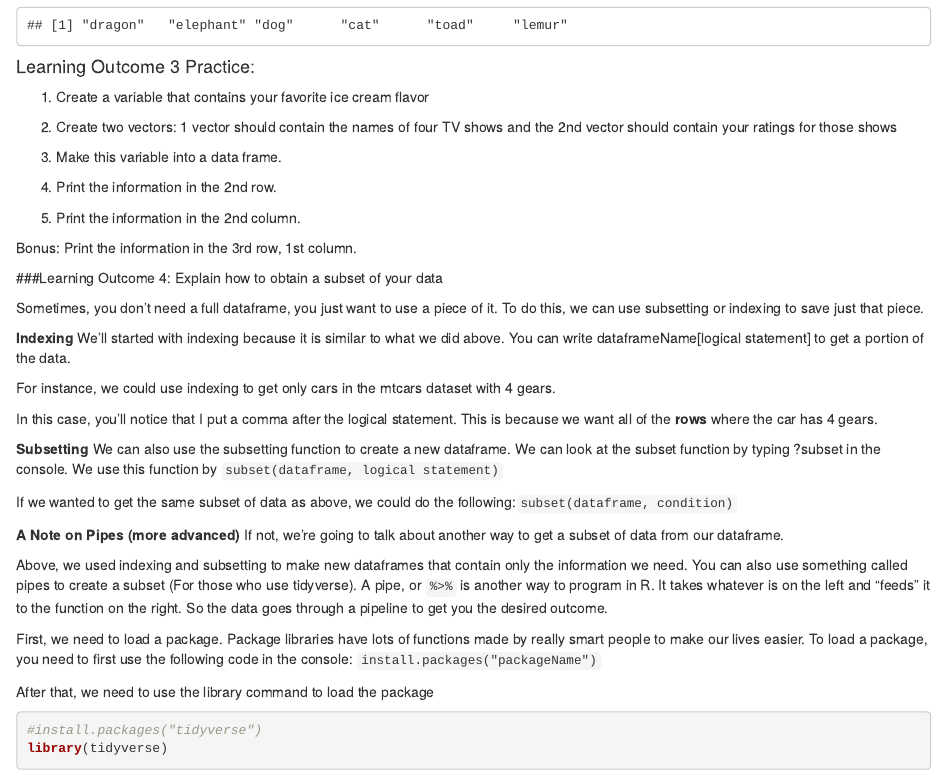
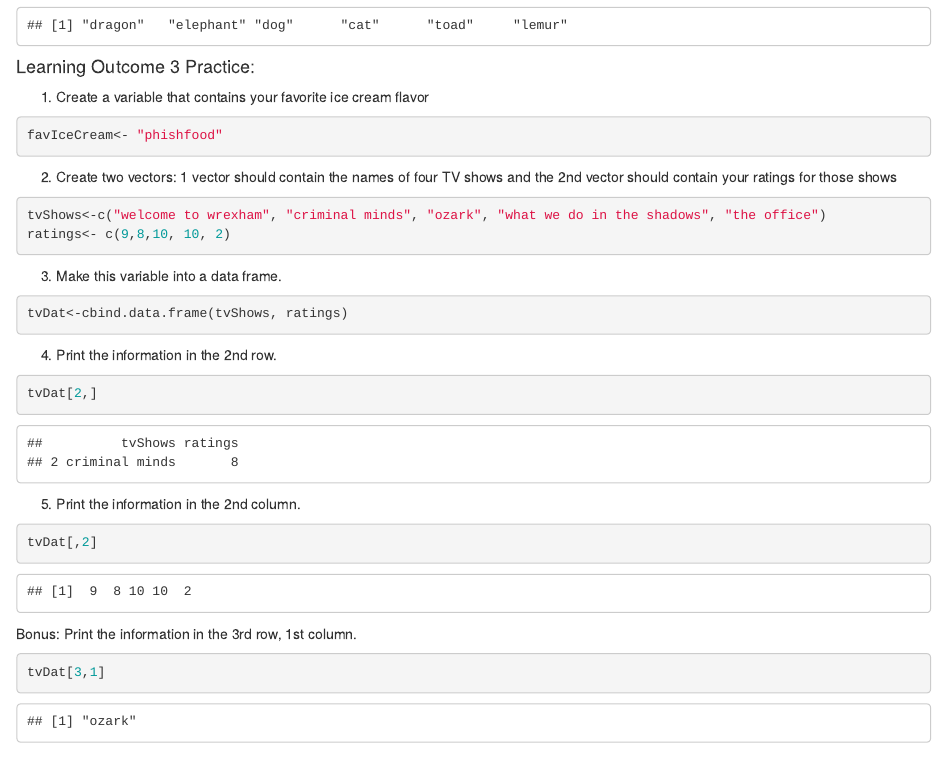
Before and after one commit to AmandaMaeWoodward/PSY4960--In-Class-Notes, an R Markdown document (PSY4960-BasicProgramming pt 1.Rmd): the page in a window 1100 px wide, from 10380 px down. Rendered offline with R 4.5, knitr and Pandoc, with nearby package versions.

Commit message:
LO 3 practice

````diff
--- a/PSY4960-BasicProgramming pt 1.Rmd
+++ b/PSY4960-BasicProgramming pt 1.Rmd
@@ -357,37 +357,38 @@ animalDat$animals
 1.  Create a variable that contains your favorite ice cream flavor
 
 ```{r}
-
+favIceCream<- "phishfood"
 ```
 
 2.  Create two vectors: 1 vector should contain the names of four TV shows and the 2nd vector should contain your ratings for those shows
 
 ```{r}
-
+tvShows<-c("welcome to wrexham", "criminal minds", "ozark", "what we do in the shadows", "the office")
+ratings<- c(9,8,10, 10, 2)
 ```
 
 3.  Make this variable into a data frame.
 
 ```{r}
-
+tvDat<-cbind.data.frame(tvShows, ratings)
 ```
 
 4.  Print the information in the 2nd row.
 
 ```{r}
-
+tvDat[2,]
 ```
 
 5.  Print the information in the 2nd column.
 
 ```{r}
-
+tvDat[,2]
 ```
 
 Bonus: Print the information in the 3rd row, 1st column.
 
 ```{r}
-
+tvDat[3,1]
 ```
 
 ###Learning Outcome 4: Explain how to obtain a subset of your data
````
